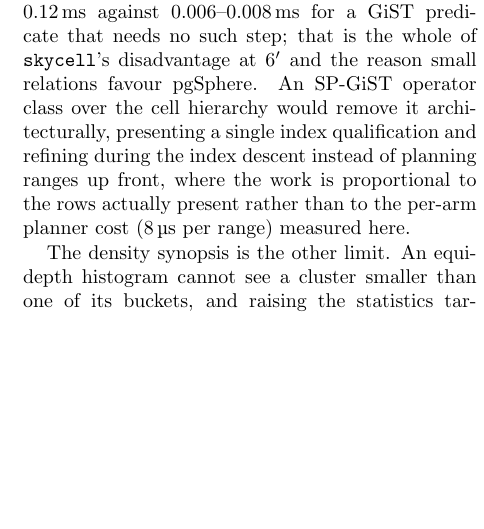
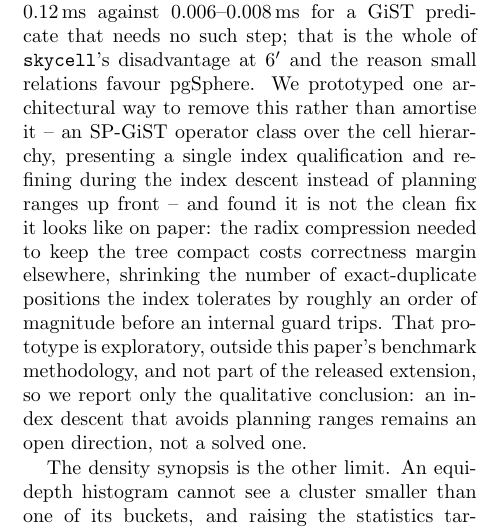
Before and after one commit to jesusjuansalgado/skycell, a LaTeX document (paper/preview.tex, which reads paper/body.tex): part of one column of page 16 of 17, cut so that both start at the same text, the shorter picture padded with empty space. Compiled offline with pdfLaTeX.

Commit message:
Paper: walk back the SP-GiST "architectural fix" claim
We prototyped the SP-GiST operator class this paragraph proposed and
found it is not the clean win it reads as here: the radix compression
needed to keep the tree compact costs correctness margin elsewhere,
narrowing the number of exact-duplicate positions the index tolerates
by roughly an order of magnitude. Replace the confident claim with an
honest one -- the qualitative conclusion only, flagged as an
exploratory prototype outside this paper's benchmark methodology and
not part of the released extension.

Co-Authored-By: Claude Sonnet 5 <noreply@anthropic.com>
Claude-Session: https://claude.ai/code/session_01BhCYxUKxCB4nrnCgvod5c6

```diff
--- a/paper/body.tex
+++ b/paper/body.tex
@@ -1490,11 +1490,16 @@ say otherwise.
 What remains expensive is planning. A covering is computed per plan, and even cached it
 costs 0.015--0.12\,ms against 0.006--0.008\,ms for a GiST predicate that needs no such
 step; that is the whole of \texttt{skycell}'s disadvantage at 6\arcmin\ and the reason
-small relations favour pgSphere. An SP-GiST operator class over the cell hierarchy would
-remove it architecturally, presenting a single index qualification and refining during
-the index descent instead of planning ranges up front, where the work is proportional to
-the rows actually present rather than to the per-arm planner cost (8\,\textmu s per range)
-measured here.
+small relations favour pgSphere. We prototyped one architectural way to remove this
+rather than amortise it -- an SP-GiST operator class over the cell hierarchy, presenting
+a single index qualification and refining during the index descent instead of planning
+ranges up front -- and found it is not the clean fix it looks like on paper: the radix
+compression needed to keep the tree compact costs correctness margin elsewhere, shrinking
+the number of exact-duplicate positions the index tolerates by roughly an order of
+magnitude before an internal guard trips. That prototype is exploratory, outside this
+paper's benchmark methodology, and not part of the released extension, so we report only
+the qualitative conclusion: an index descent that avoids planning ranges remains an open
+direction, not a solved one.
 
 The density synopsis is the other limit. An equi-depth histogram cannot see a cluster
 smaller than one of its buckets, and raising the statistics target does not help, since a
```
Also changed, not shown: paper/skycell-preview.pdf.
